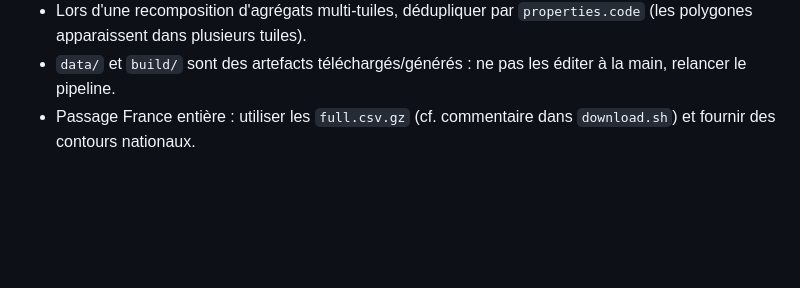
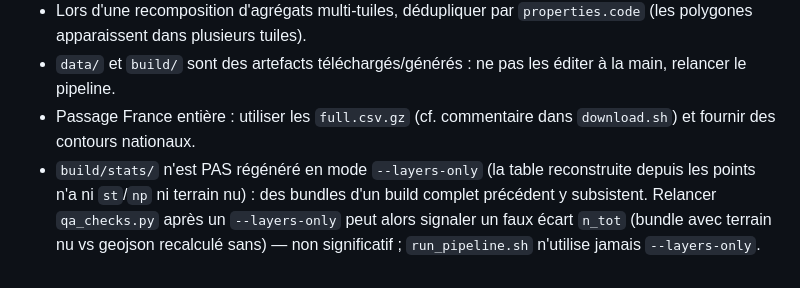
Before and after one commit to Carex-immo/dvf-tiles, a Markdown page: CLAUDE.md, the part around the change. Drawn GitHub-style; blank space fills up the shorter version.

Commit message:
docs(stats): aligner la signature build_stats_bundles + piège layers-only
Revue finale : la spec de conception montrait un dict names fusionné ; l'impl.
retient deux dicts (com_names/dep_names) — spec réalignée. Ajout d'un piège
connu : build/stats non régénéré en --layers-only (faux écart n_tot possible).

Co-Authored-By: Claude Opus 4.8 (1M context) <noreply@anthropic.com>

```diff
--- a/CLAUDE.md
+++ b/CLAUDE.md
@@ -111,3 +111,4 @@ département/commune.
 - Lors d'une recomposition d'agrégats multi-tuiles, dédupliquer par `properties.code` (les polygones apparaissent dans plusieurs tuiles).
 - `data/` et `build/` sont des artefacts téléchargés/générés : ne pas les éditer à la main, relancer le pipeline.
 - Passage France entière : utiliser les `full.csv.gz` (cf. commentaire dans `download.sh`) et fournir des contours nationaux.
+- `build/stats/` n'est PAS régénéré en mode `--layers-only` (la table reconstruite depuis les points n'a ni `st`/`np` ni terrain nu) : des bundles d'un build complet précédent y subsistent. Relancer `qa_checks.py` après un `--layers-only` peut alors signaler un faux écart `n_tot` (bundle avec terrain nu vs geojson recalculé sans) — non significatif ; `run_pipeline.sh` n'utilise jamais `--layers-only`.
```
Also changed, not shown: 1 other file.
